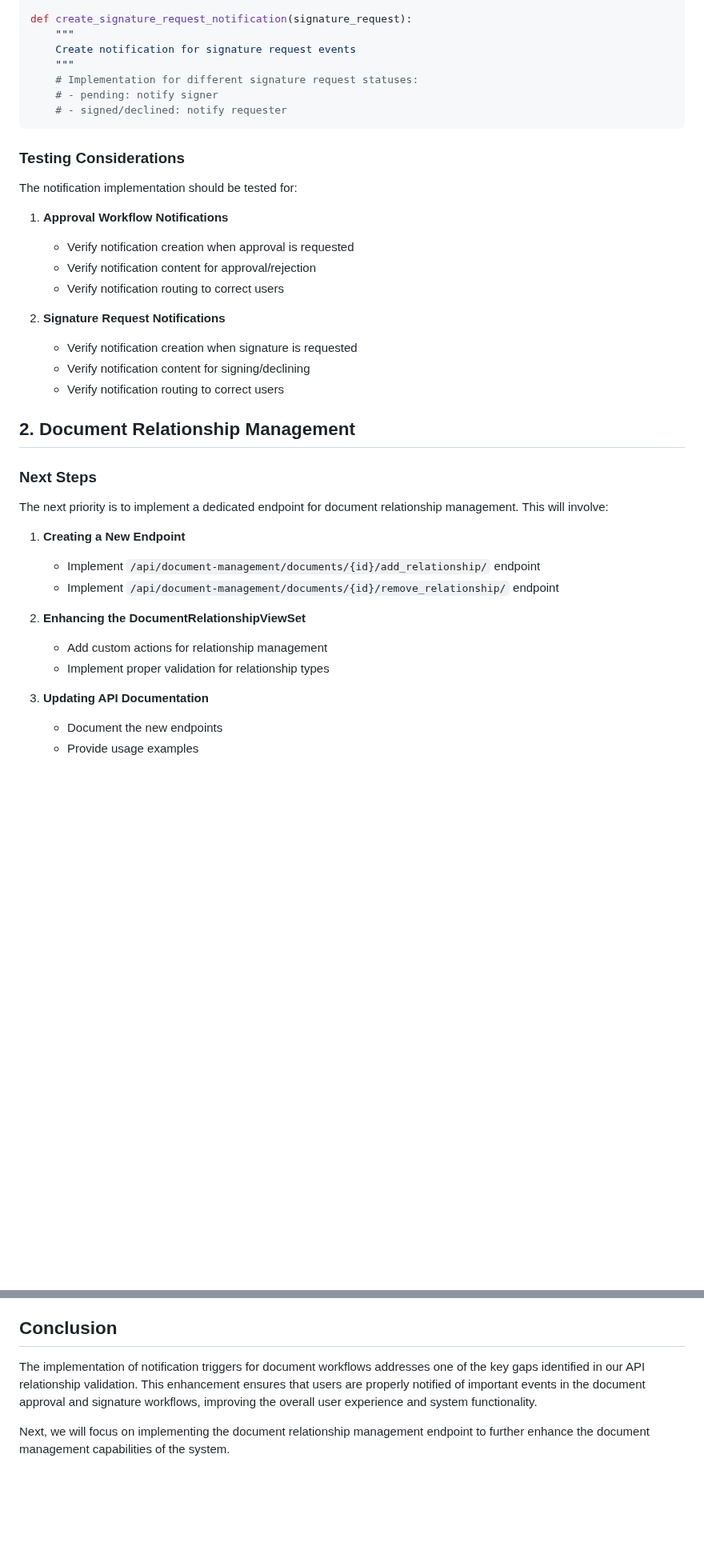
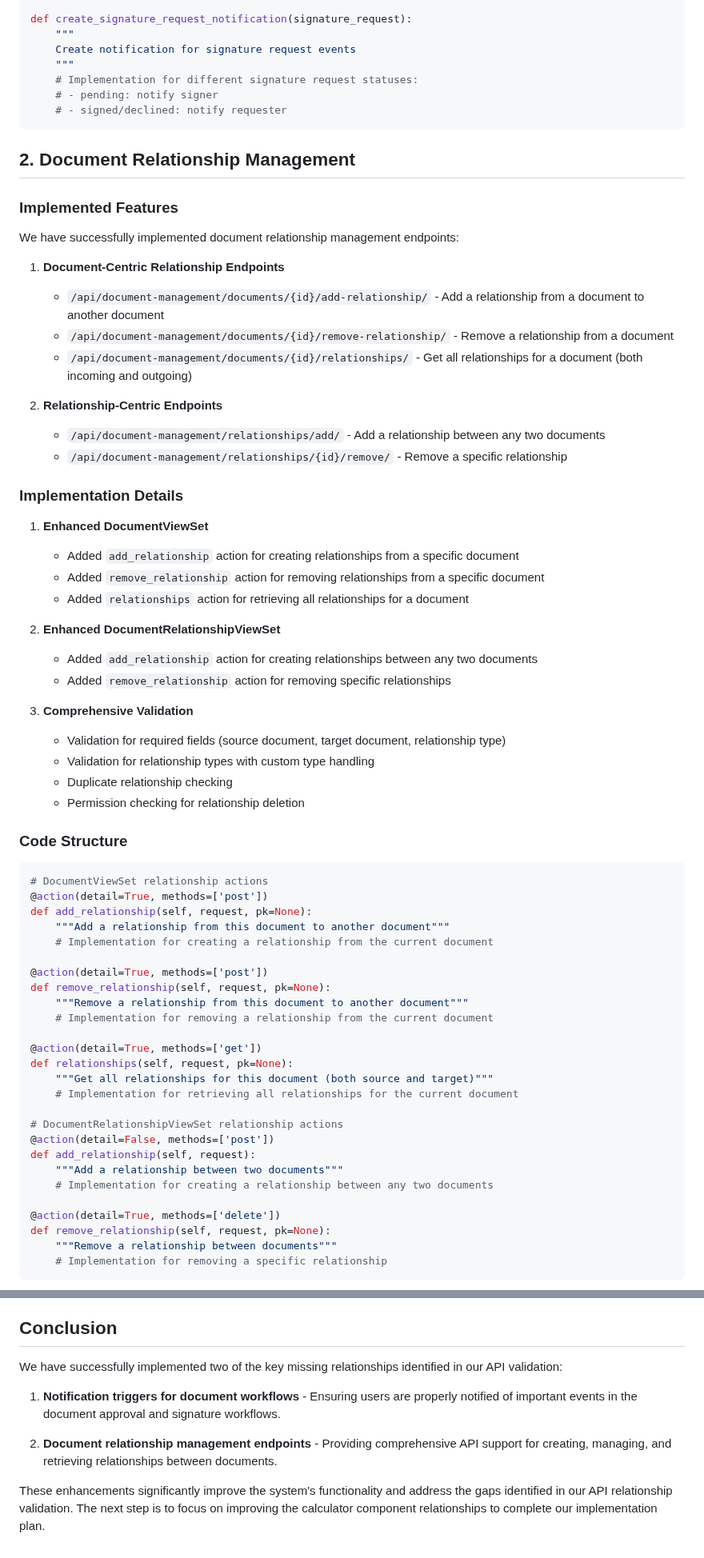
Before and after one commit to MikeHongyuanFan/LoanManagementAPI, a Markdown page: ReadMe/API_Relationship_Implementation_Update.md, 2 parts joined by grey strips. Shown at 80% size. Drawn GitHub-style; blank space fills up the shorter version.

Commit message:
Update API Relationship Implementation documentation with document relationship endpoints

````diff
--- a/ReadMe/API_Relationship_Implementation_Update.md
+++ b/ReadMe/API_Relationship_Implementation_Update.md
@@ -56,34 +56,66 @@ def create_signature_request_notification(signature_request):
     # - signed/declined: notify requester
 ```
 
-### Testing Considerations
-
-The notification implementation should be tested for:
-
-1. **Approval Workflow Notifications**
-   - Verify notification creation when approval is requested
-   - Verify notification content for approval/rejection
-   - Verify notification routing to correct users
-
-2. **Signature Request Notifications**
-   - Verify notification creation when signature is requested
-   - Verify notification content for signing/declining
-   - Verify notification routing to correct users
-
 ## 2. Document Relationship Management
 
-### Next Steps
+### Implemented Features
 
-The next priority is to implement a dedicated endpoint for document relationship management. This will involve:
+We have successfully implemented document relationship management endpoints:
 
-1. **Creating a New Endpoint**
-   - Implement `/api/document-management/documents/{id}/add_relationship/` endpoint
-   - Implement `/api/document-management/documents/{id}/remove_relationship/` endpoint
+1. **Document-Centric Relationship Endpoints**
+   - `/api/document-management/documents/{id}/add-relationship/` - Add a relationship from a document to another document
+   - `/api/document-management/documents/{id}/remove-relationship/` - Remove a relationship from a document
+   - `/api/document-management/documents/{id}/relationships/` - Get all relationships for a document (both incoming and outgoing)
 
-2. **Enhancing the DocumentRelationshipViewSet**
-   - Add custom actions for relationship management
-   - Implement proper validation for relationship types
+2. **Relationship-Centric Endpoints**
+   - `/api/document-management/relationships/add/` - Add a relationship between any two documents
+   - `/api/document-management/relationships/{id}/remove/` - Remove a specific relationship
 
-3. **Updating API Documentation**
-   - Document the new endpoints
-   - Provide usage examples
+### Implementation Details
+
+1. **Enhanced DocumentViewSet**
+   - Added `add_relationship` action for creating relationships from a specific document
+   - Added `remove_relationship` action for removing relationships from a specific document
+   - Added `relationships` action for retrieving all relationships for a document
+
+2. **Enhanced DocumentRelationshipViewSet**
+   - Added `add_relationship` action for creating relationships between any two documents
+   - Added `remove_relationship` action for removing specific relationships
+
+3. **Comprehensive Validation**
+   - Validation for required fields (source document, target document, relationship type)
+   - Validation for relationship types with custom type handling
+   - Duplicate relationship checking
+   - Permission checking for relationship deletion
+
+### Code Structure
+
+```python
+# DocumentViewSet relationship actions
+@action(detail=True, methods=['post'])
+def add_relationship(self, request, pk=None):
+    """Add a relationship from this document to another document"""
+    # Implementation for creating a relationship from the current document
+
+@action(detail=True, methods=['post'])
+def remove_relationship(self, request, pk=None):
+    """Remove a relationship from this document to another document"""
+    # Implementation for removing a relationship from the current document
+
+@action(detail=True, methods=['get'])
+def relationships(self, request, pk=None):
+    """Get all relationships for this document (both source and target)"""
+    # Implementation for retrieving all relationships for the current document
+
+# DocumentRelationshipViewSet relationship actions
+@action(detail=False, methods=['post'])
+def add_relationship(self, request):
+    """Add a relationship between two documents"""
+    # Implementation for creating a relationship between any two documents
+
+@action(detail=True, methods=['delete'])
+def remove_relationship(self, request, pk=None):
+    """Remove a relationship between documents"""
+    # Implementation for removing a specific relationship
+```
+
@@ -104,6 +146,10 @@ To improve calculator component relationships:
 
 ## Conclusion
 
-The implementation of notification triggers for document workflows addresses one of the key gaps identified in our API relationship validation. This enhancement ensures that users are properly notified of important events in the document approval and signature workflows, improving the overall user experience and system functionality.
+We have successfully implemented two of the key missing relationships identified in our API validation:
 
-Next, we will focus on implementing the document relationship management endpoint to further enhance the document management capabilities of the system.
+1. **Notification triggers for document workflows** - Ensuring users are properly notified of important events in the document approval and signature workflows.
+
+2. **Document relationship management endpoints** - Providing comprehensive API support for creating, managing, and retrieving relationships between documents.
+
+These enhancements significantly improve the system's functionality and address the gaps identified in our API relationship validation. The next step is to focus on improving the calculator component relationships to complete our implementation plan.
````
Also changed, not shown: other parts of ReadMe/API_Relationship_Implementation_Update.md (+10 -0 lines).
